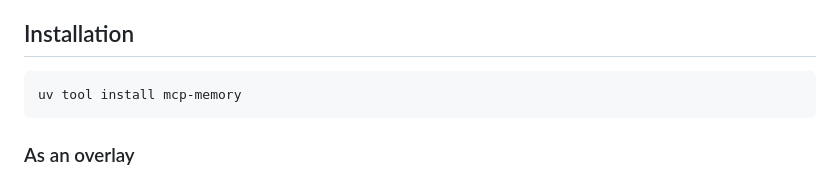
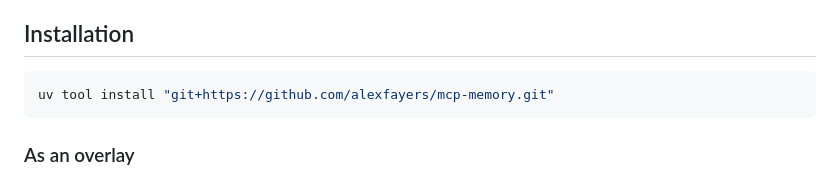
Before and after one commit to alexfayers/mcp-memory, a Markdown page: README.md, the part around the change. Drawn GitHub-style.

Commit message:
docs: use git URL for install command

````diff
--- a/README.md
+++ b/README.md
@@ -15,7 +15,7 @@ SQLite-backed persistent memory MCP server with FTS5 search and project scoping.
 ## Installation
 
 ```bash
-uv tool install mcp-memory
+uv tool install "git+https://github.com/alexfayers/mcp-memory.git"
 ```
 
 ### As an overlay
````
